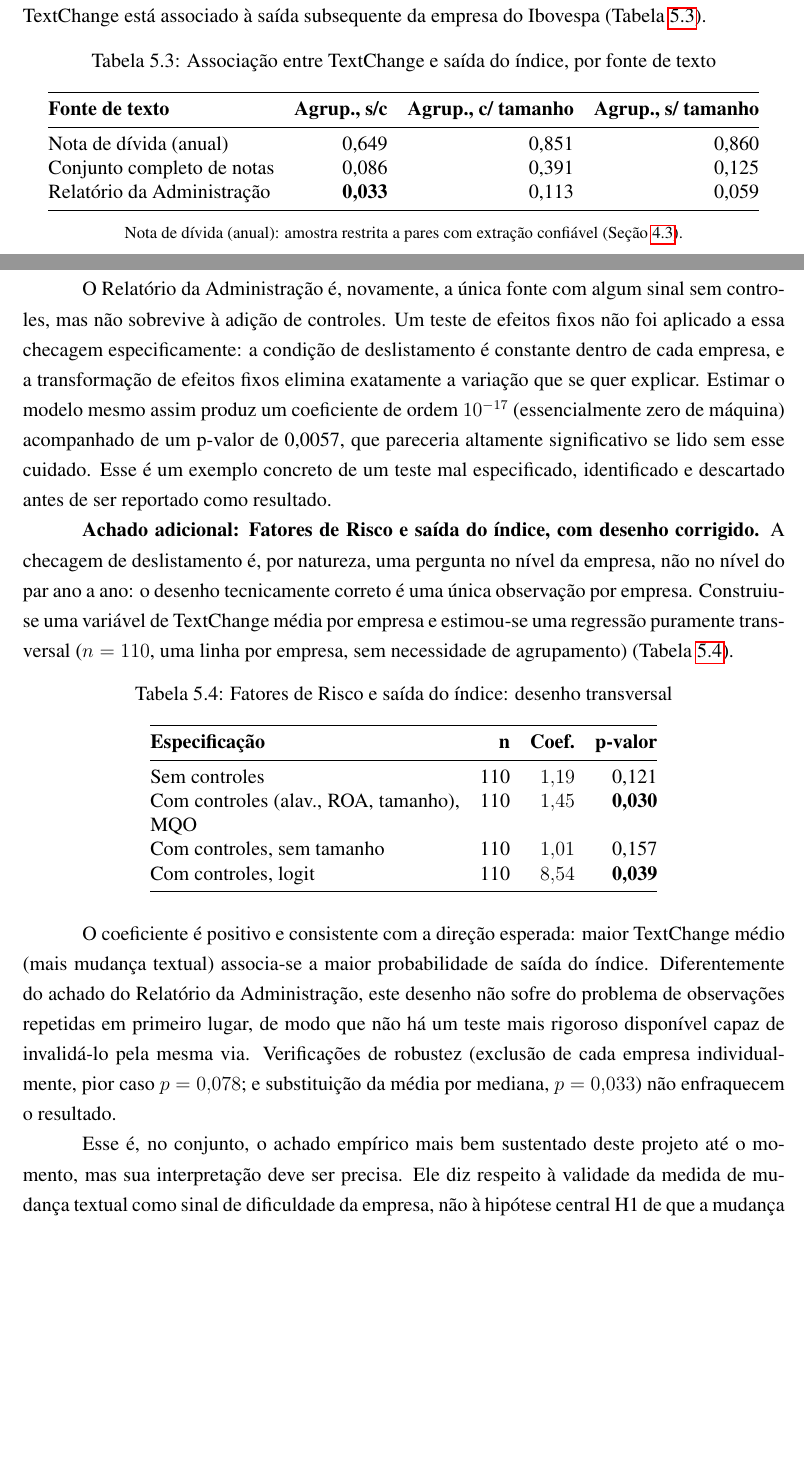
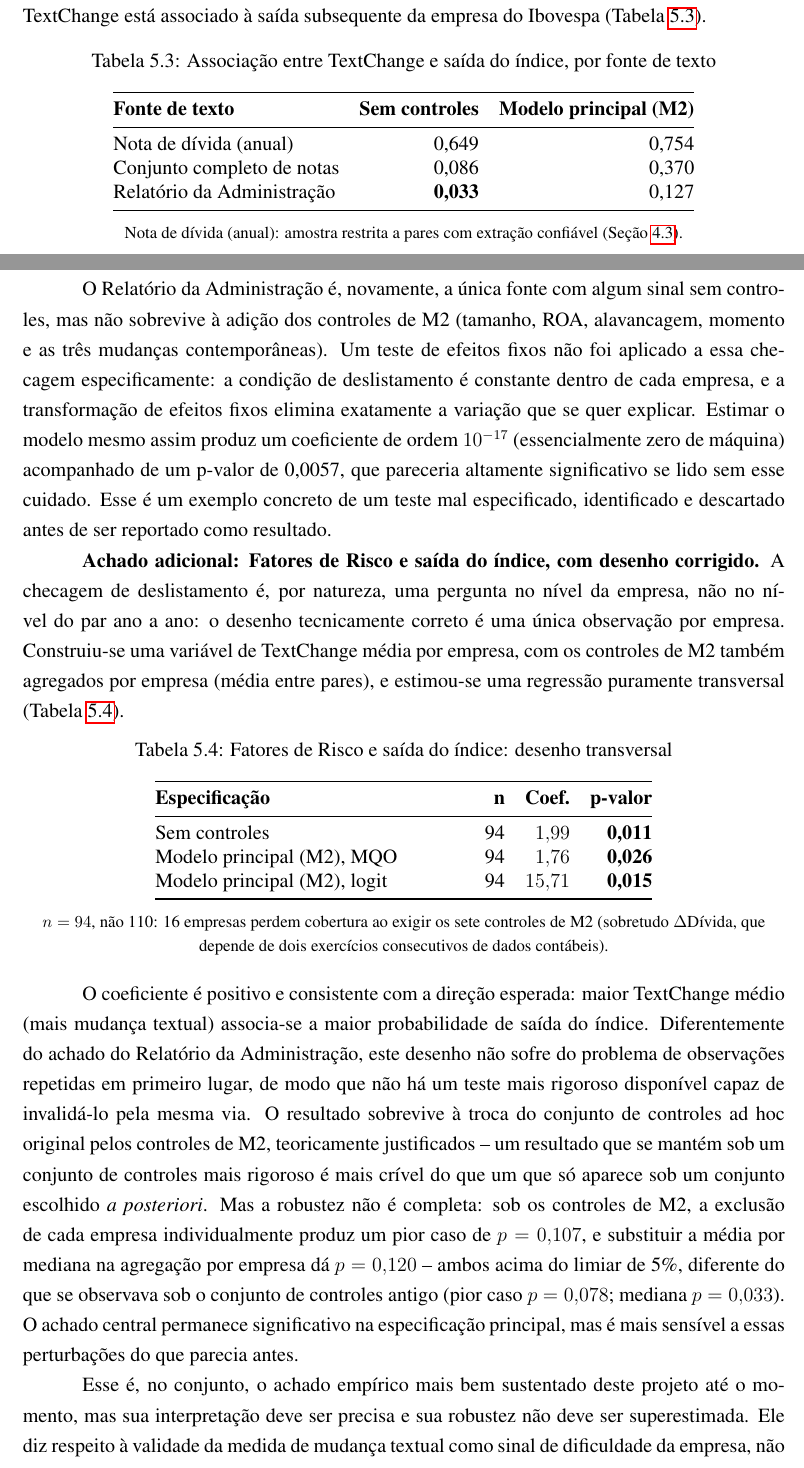
Before and after one commit to Lukijon/Thesis, a LaTeX thesis (docs/latex/main.tex): two parts of pages 35 and 36 of 42, joined at a grey line, cut so that both start at the same text, the shorter picture padded with empty space. Compiled offline with pdfLaTeX.

Commit message:
Label single-spec tables "Modelo principal (M2)" and use M2's actual controls
Tabela de deslistamento (narrow_annual/whole_notes/mgmt_report) and
Tabela de Fatores de Risco transversal now use M2's control set (Size,
ROA, Leverage, Momentum, ΔROA, ΔLeverage, ΔDebt) instead of the old ad
hoc leverage/ROA/tamanho set, with the single-spec column explicitly
labeled "Modelo principal (M2)" rather than left unnamed. Numbers come
from src/analysis/test_delisting_m2.py (previous commit).

Notable: the Fatores de Risco delisting finding SURVIVES M2's fuller
control set (p=0.026 OLS / p=0.015 logit, n=94 vs. the old n=110 -- 16
companies lose ΔDebt coverage), a stronger result than before since M2 is
theory-driven rather than ad hoc. But redone robustness checks under M2
(leave-one-out worst case p=0.107, median-aggregation p=0.120) are less
robust than under the old control set (was p=0.078 / p=0.033) -- reported
honestly rather than only keeping the more favorable old numbers.

Co-Authored-By: Claude Sonnet 5 <noreply@anthropic.com>

```diff
--- a/docs/latex/main.tex
+++ b/docs/latex/main.tex
@@ -601,22 +601,22 @@ Numa etapa exploratória anterior deste trabalho, com o retorno ajustado ao merc
     \centering
     \caption{Associação entre TextChange e saída do índice, por fonte de texto}
     \label{tab:delisting}
-    \begin{tabular}{@{}lrrr@{}}
+    \begin{tabular}{@{}lrr@{}}
         \toprule
-        \textbf{Fonte de texto} & \textbf{Agrup., s/c} & \textbf{Agrup., c/ tamanho} & \textbf{Agrup., s/ tamanho} \\
+        \textbf{Fonte de texto} & \textbf{Sem controles} & \textbf{Modelo principal (M2)} \\
         \midrule
-        Nota de dívida (anual)      & 0,649 & 0,851 & 0,860 \\
-        Conjunto completo de notas  & 0,086 & 0,391 & 0,125 \\
-        Relatório da Administração  & \textbf{0,033} & 0,113 & 0,059 \\
+        Nota de dívida (anual)      & 0,649 & 0,754 \\
+        Conjunto completo de notas  & 0,086 & 0,370 \\
+        Relatório da Administração  & \textbf{0,033} & 0,127 \\
         \bottomrule
     \end{tabular}
     \\[0.3cm]
     {\footnotesize Nota de dívida (anual): amostra restrita a pares com extração confiável (Seção~\ref{sec:confiabilidade}).}
 \end{table}
 
-O Relatório da Administração é, novamente, a única fonte com algum sinal sem controles, mas não sobrevive à adição de controles. Um teste de efeitos fixos não foi aplicado a essa checagem especificamente: a condição de deslistamento é constante dentro de cada empresa, e a transformação de efeitos fixos elimina exatamente a variação que se quer explicar. Estimar o modelo mesmo assim produz um coeficiente de ordem $10^{-17}$ (essencialmente zero de máquina) acompanhado de um p-valor de 0,0057, que pareceria altamente significativo se lido sem esse cuidado. Esse é um exemplo concreto de um teste mal especificado, identificado e descartado antes de ser reportado como resultado.
+O Relatório da Administração é, novamente, a única fonte com algum sinal sem controles, mas não sobrevive à adição dos controles de M2 (tamanho, ROA, alavancagem, momento e as três mudanças contemporâneas). Um teste de efeitos fixos não foi aplicado a essa checagem especificamente: a condição de deslistamento é constante dentro de cada empresa, e a transformação de efeitos fixos elimina exatamente a variação que se quer explicar. Estimar o modelo mesmo assim produz um coeficiente de ordem $10^{-17}$ (essencialmente zero de máquina) acompanhado de um p-valor de 0,0057, que pareceria altamente significativo se lido sem esse cuidado. Esse é um exemplo concreto de um teste mal especificado, identificado e descartado antes de ser reportado como resultado.
 
-\textbf{Achado adicional: Fatores de Risco e saída do índice, com desenho corrigido.} A checagem de deslistamento é, por natureza, uma pergunta no nível da empresa, não no nível do par ano a ano: o desenho tecnicamente correto é uma única observação por empresa. Construiu-se uma variável de TextChange média por empresa e estimou-se uma regressão puramente transversal ($n=110$, uma linha por empresa, sem necessidade de agrupamento) (Tabela~\ref{tab:riskfactors}).
+\textbf{Achado adicional: Fatores de Risco e saída do índice, com desenho corrigido.} A checagem de deslistamento é, por natureza, uma pergunta no nível da empresa, não no nível do par ano a ano: o desenho tecnicamente correto é uma única observação por empresa. Construiu-se uma variável de TextChange média por empresa, com os controles de M2 também agregados por empresa (média entre pares), e estimou-se uma regressão puramente transversal (Tabela~\ref{tab:riskfactors}).
 
 \begin{table}[htbp]
     \centering
@@ -626,17 +626,18 @@ O Relatório da Administração é, novamente, a única fonte com algum sinal se
         \toprule
         \textbf{Especificação} & \textbf{n} & \textbf{Coef.} & \textbf{p-valor} \\
         \midrule
-        Sem controles                              & 110 & $1{,}19$ & 0,121 \\
-        Com controles (alav., ROA, tamanho), MQO    & 110 & $1{,}45$ & \textbf{0,030} \\
-        Com controles, sem tamanho                  & 110 & $1{,}01$ & 0,157 \\
-        Com controles, logit                        & 110 & $8{,}54$ & \textbf{0,039} \\
+        Sem controles                              & 94 & $1{,}99$ & \textbf{0,011} \\
+        Modelo principal (M2), MQO                  & 94 & $1{,}76$ & \textbf{0,026} \\
+        Modelo principal (M2), logit                & 94 & $15{,}71$ & \textbf{0,015} \\
         \bottomrule
     \end{tabular}
+    \\[0.3cm]
+    {\footnotesize $n=94$, não 110: 16 empresas perdem cobertura ao exigir os sete controles de M2 (sobretudo $\Delta$Dívida, que depende de dois exercícios consecutivos de dados contábeis).}
 \end{table}
 
-O coeficiente é positivo e consistente com a direção esperada: maior TextChange médio (mais mudança textual) associa-se a maior probabilidade de saída do índice. Diferentemente do achado do Relatório da Administração, este desenho não sofre do problema de observações repetidas em primeiro lugar, de modo que não há um teste mais rigoroso disponível capaz de invalidá-lo pela mesma via. Verificações de robustez (exclusão de cada empresa individualmente, pior caso $p=0{,}078$; e substituição da média por mediana, $p=0{,}033$) não enfraquecem o resultado.
+O coeficiente é positivo e consistente com a direção esperada: maior TextChange médio (mais mudança textual) associa-se a maior probabilidade de saída do índice. Diferentemente do achado do Relatório da Administração, este desenho não sofre do problema de observações repetidas em primeiro lugar, de modo que não há um teste mais rigoroso disponível capaz de invalidá-lo pela mesma via. O resultado sobrevive à troca do conjunto de controles ad hoc original pelos controles de M2, teoricamente justificados -- um resultado que se mantém sob um conjunto de controles mais rigoroso é mais crível do que um que só aparece sob um conjunto escolhido \textit{a posteriori}. Mas a robustez não é completa: sob os controles de M2, a exclusão de cada empresa individualmente produz um pior caso de $p=0{,}107$, e substituir a média por mediana na agregação por empresa dá $p=0{,}120$ -- ambos acima do limiar de 5\%, diferente do que se observava sob o conjunto de controles antigo (pior caso $p=0{,}078$; mediana $p=0{,}033$). O achado central permanece significativo na especificação principal, mas é mais sensível a essas perturbações do que parecia antes.
 
-Esse é, no conjunto, o achado empírico mais bem sustentado deste projeto até o momento, mas sua interpretação deve ser precisa. Ele diz respeito à validade da medida de mudança textual como sinal de dificuldade da empresa, não à hipótese central H1 de que a mudança textual prevê retorno futuro; essa última permanece nula inclusive para os Fatores de Risco.
+Esse é, no conjunto, o achado empírico mais bem sustentado deste projeto até o momento, mas sua interpretação deve ser precisa e sua robustez não deve ser superestimada. Ele diz respeito à validade da medida de mudança textual como sinal de dificuldade da empresa, não à hipótese central H1 de que a mudança textual prevê retorno futuro; essa última permanece nula inclusive para os Fatores de Risco.
 
 \textbf{Comparação direta com o desenho de \citeonline{santoscoelho2018}.} Como verificação adicional, motivada diretamente pela limitação que os próprios autores apontam (Seção~\ref{sec:modelo}), o modelo de retorno anormal foi reestimado seguindo o desenho metodológico deles o mais de perto possível: efeito único de empresa (sem efeito de ano), escolhido por teste de Hausman a cada especificação (efeitos fixos quando o teste rejeita a hipótese nula de equivalência, efeitos aleatórios caso contrário), com erros-padrão robustos à heterocedasticidade em vez de agrupados por empresa, com TextChange e o BHAR ajustado (Seção~\ref{sec:var_dependente}) no lugar da similaridade e do retorno ajustado ao mercado. A diferença deliberada é o painel: dez exercícios (2015--2024) em vez de três, permitindo que o teste de Hausman discrimine com mais confiança entre as duas abordagens (Tabela~\ref{tab:santoscoelho}).
 
```
Also changed, not shown: docs/latex/main.pdf, docs/latex/main.tex (2 more changed lines).
